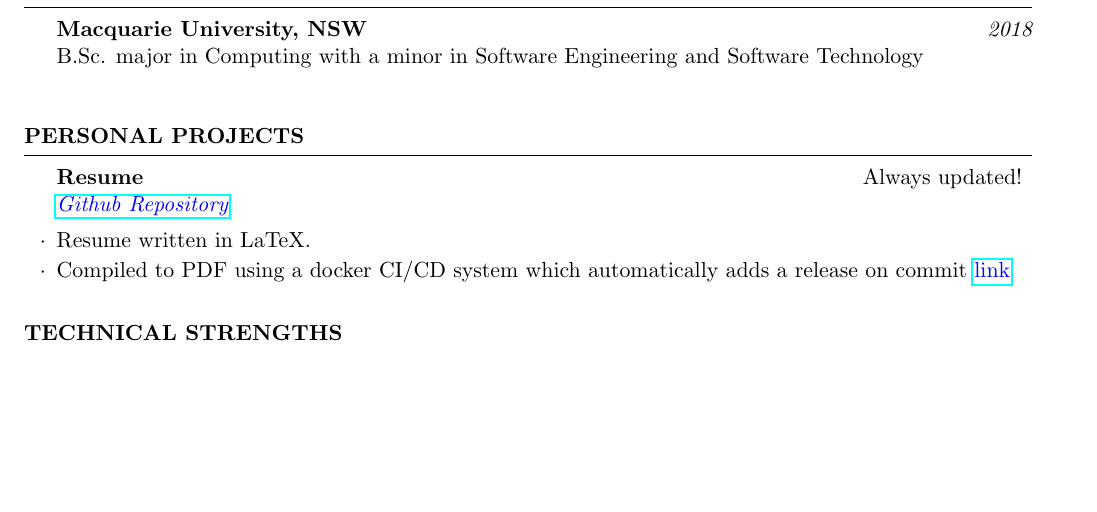
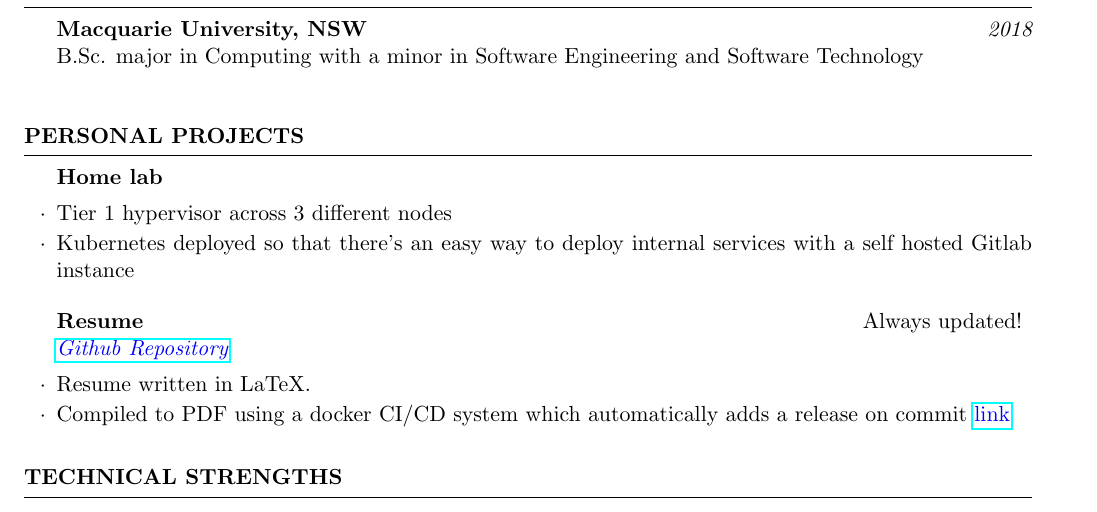
Before and after one commit to Tyler-Cash/Latex-Resume, a LaTeX CV (resume.tex): part of the page before the commit and part of page 1 of 2 after it, cut so that both start at the same text, the shorter picture padded with empty space. Compiled offline with pdfLaTeX.

Commit message:
Added homelaab to resume

```diff
--- a/resume.tex
+++ b/resume.tex
@@ -76,6 +76,12 @@
 
     %------------------------------------------------
 
+
+    \begin{rSubsection}{Home lab}{}{}{}{}{}
+    \item Tier 1 hypervisor across 3 different nodes
+    \item Kubernetes deployed so that there's an easy way to deploy internal services with a self hosted Gitlab instance
+    \end{rSubsection}
+
     \begin{rSubsection}{Resume}{Always updated!}{\href{https://github.com/Tyler-Cash/Latex-Resume}{\color{blue}{Github Repository}}}{}
     \item Resume written in LaTeX.
     \item Compiled to PDF using a docker CI/CD system which automatically adds a release on commit {\href{https://github.com/Tyler-Cash/Latex-Resume/releases}{\color{blue}{link}}
```
